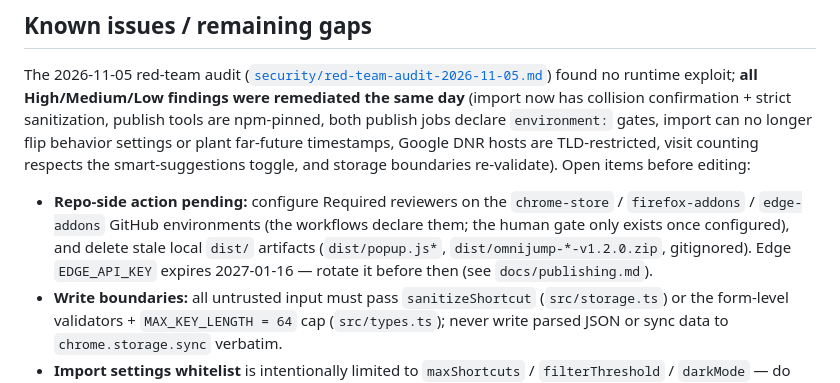
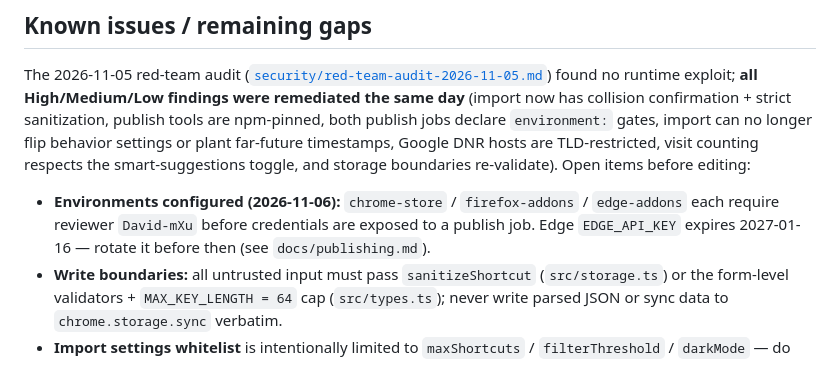
Before and after one commit to David-mXu/omnijump, a Markdown page: AGENTS.md, the part around the change. GitHub-like rendering.

Commit message:
docs: store environments protected (required reviewer David-mXu)
chrome-store / firefox-addons / edge-addons environments created via
GitHub settings; stale dist artifacts swept (popup.js*, *-v1.2.0.zip).

```diff
--- a/AGENTS.md
+++ b/AGENTS.md
@@ -124,7 +124,7 @@ The extension version lives only in `package.json` (`src/manifest.ts` imports it
 
 The 2026-11-05 red-team audit ([`security/red-team-audit-2026-11-05.md`](security/red-team-audit-2026-11-05.md)) found no runtime exploit; **all High/Medium/Low findings were remediated the same day** (import now has collision confirmation + strict sanitization, publish tools are npm-pinned, both publish jobs declare `environment:` gates, import can no longer flip behavior settings or plant far-future timestamps, Google DNR hosts are TLD-restricted, visit counting respects the smart-suggestions toggle, and storage boundaries re-validate). Open items before editing:
 
-- **Repo-side action pending:** configure Required reviewers on the `chrome-store` / `firefox-addons` / `edge-addons` GitHub environments (the workflows declare them; the human gate only exists once configured), and delete stale local `dist/` artifacts (`dist/popup.js*`, `dist/omnijump-*-v1.2.0.zip`, gitignored). Edge `EDGE_API_KEY` expires 2027-01-16 — rotate it before then (see `docs/publishing.md`).
+- **Environments configured (2026-11-06):** `chrome-store` / `firefox-addons` / `edge-addons` each require reviewer `David-mXu` before credentials are exposed to a publish job. Edge `EDGE_API_KEY` expires 2027-01-16 — rotate it before then (see `docs/publishing.md`).
 - **Write boundaries:** all untrusted input must pass `sanitizeShortcut` (`src/storage.ts`) or the form-level validators + `MAX_KEY_LENGTH = 64` cap (`src/types.ts`); never write parsed JSON or sync data to `chrome.storage.sync` verbatim.
 - **Import settings whitelist** is intentionally limited to `maxShortcuts` / `filterThreshold` / `darkMode` — do not re-add behavior toggles to it.
 - **Publish tools stay pinned** (`chrome-webstore-upload-cli`, `web-ext` devDependencies); never reintroduce `npx ...@latest` in workflows next to store credentials.
```
